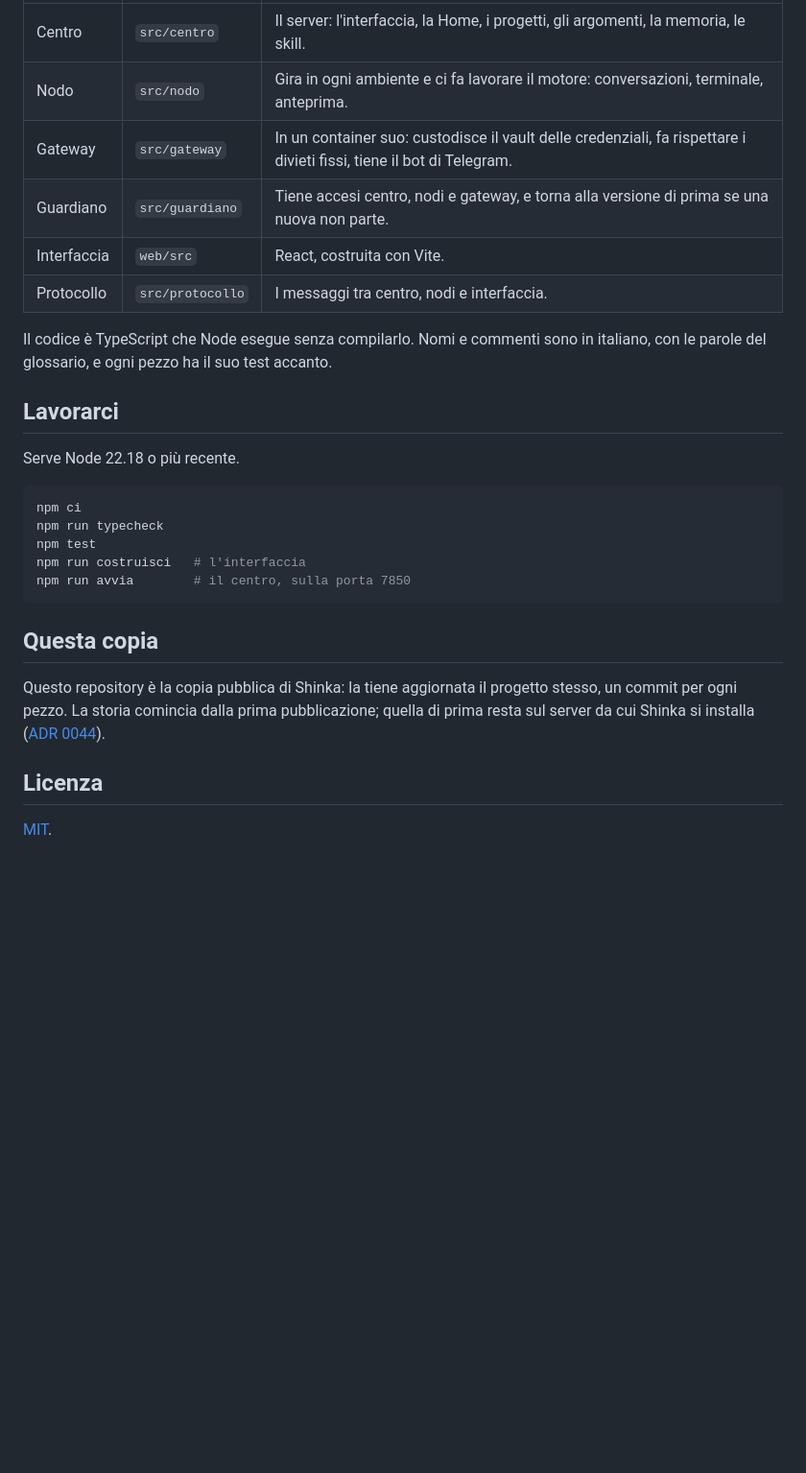
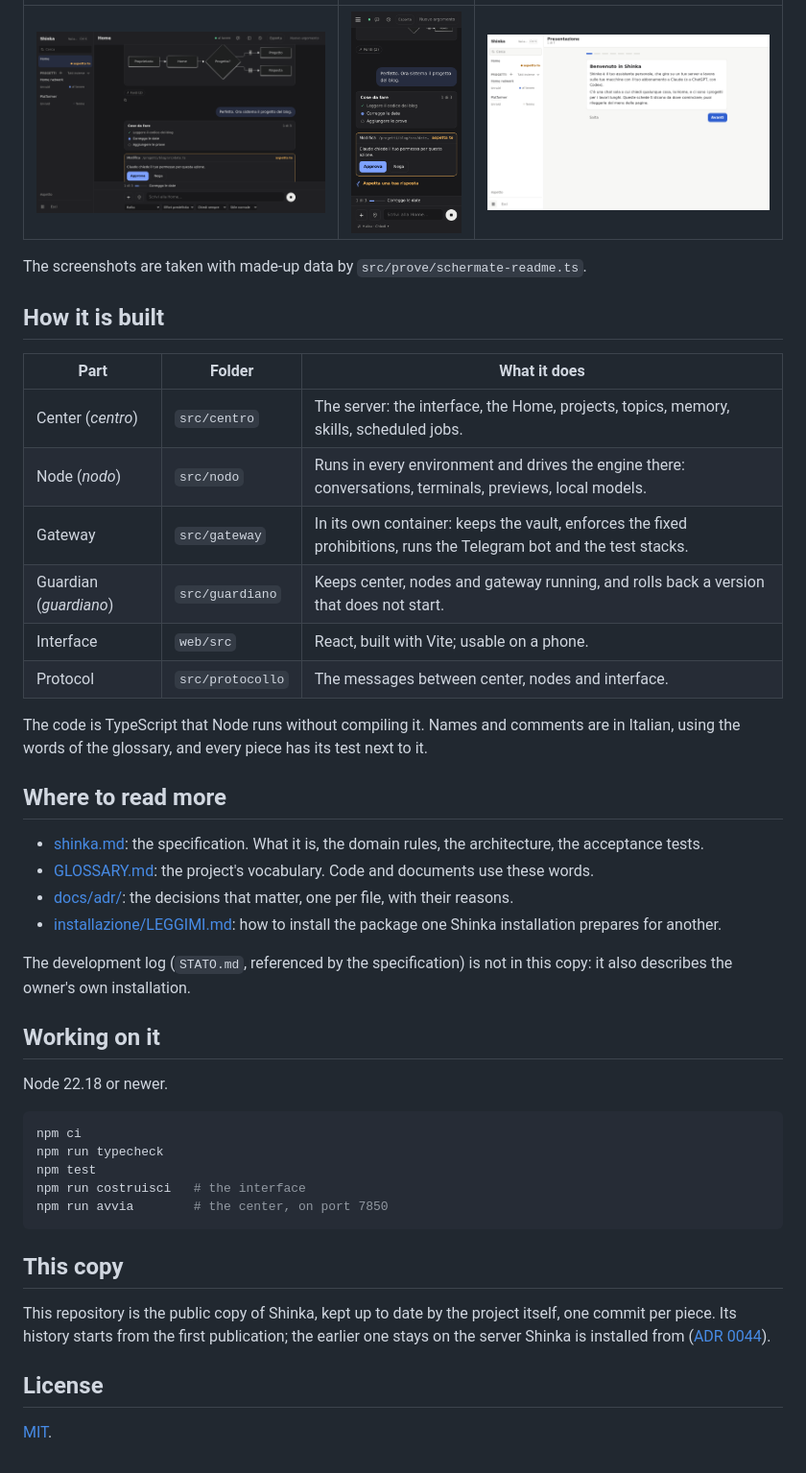
Before and after one commit to DarxKey/Shinka, a Markdown page: README.md, the part around one of its changes. Shown at 96% size. Drawn GitHub-style; pictures changed too: docs/schermate/home-dark.png (added), docs/schermate/phone.png (added), docs/schermate/tour.png (added); blank space fills up the shorter version.

````diff
--- a/README.md
+++ b/README.md
@@ -28,32 +50,50 @@ anche l'installazione del proprietario.
 |---|---|---|
-| Centro | `src/centro` | Il server: l'interfaccia, la Home, i progetti, gli argomenti, la memoria, le skill. |
-| Nodo | `src/nodo` | Gira in ogni ambiente e ci fa lavorare il motore: conversazioni, terminale, anteprima. |
-| Gateway | `src/gateway` | In un container suo: custodisce il vault delle credenziali, fa rispettare i divieti fissi, tiene il bot di Telegram. |
-| Guardiano | `src/guardiano` | Tiene accesi centro, nodi e gateway, e torna alla versione di prima se una nuova non parte. |
-| Interfaccia | `web/src` | React, costruita con Vite. |
-| Protocollo | `src/protocollo` | I messaggi tra centro, nodi e interfaccia. |
+| ![The Home in the dark theme](docs/schermate/home-dark.png) | ![The Home on a phone](docs/schermate/phone.png) | ![The guided tour shown after the first start](docs/schermate/tour.png) |
 
-Il codice è TypeScript che Node esegue senza compilarlo. Nomi e commenti sono in italiano, con le
-parole del glossario, e ogni pezzo ha il suo test accanto.
+The screenshots are taken with made-up data by `src/prove/schermate-readme.ts`.
 
-## Lavorarci
+## How it is built
 
-Serve Node 22.18 o più recente.
+| Part | Folder | What it does |
+|---|---|---|
+| Center (*centro*) | `src/centro` | The server: the interface, the Home, projects, topics, memory, skills, scheduled jobs. |
+| Node (*nodo*) | `src/nodo` | Runs in every environment and drives the engine there: conversations, terminals, previews, local models. |
+| Gateway | `src/gateway` | In its own container: keeps the vault, enforces the fixed prohibitions, runs the Telegram bot and the test stacks. |
+| Guardian (*guardiano*) | `src/guardiano` | Keeps center, nodes and gateway running, and rolls back a version that does not start. |
+| Interface | `web/src` | React, built with Vite; usable on a phone. |
+| Protocol | `src/protocollo` | The messages between center, nodes and interface. |
+
+The code is TypeScript that Node runs without compiling it. Names and comments are in Italian, using the
+words of the glossary, and every piece has its test next to it.
+
+## Where to read more
+
+- [shinka.md](shinka.md): the specification. What it is, the domain rules, the architecture, the acceptance tests.
+- [GLOSSARY.md](GLOSSARY.md): the project's vocabulary. Code and documents use these words.
+- [docs/adr/](docs/adr/): the decisions that matter, one per file, with their reasons.
+- [installazione/LEGGIMI.md](installazione/LEGGIMI.md): how to install the package one Shinka installation prepares for another.
+
+The development log (`STATO.md`, referenced by the specification) is not in this copy: it also describes
+the owner's own installation.
+
+## Working on it
+
+Node 22.18 or newer.
 
 ```bash
 npm ci
 npm run typecheck
 npm test
-npm run costruisci   # l'interfaccia
-npm run avvia        # il centro, sulla porta 7850
+npm run costruisci   # the interface
+npm run avvia        # the center, on port 7850
 ```
 
-## Questa copia
+## This copy
 
-Questo repository è la copia pubblica di Shinka: la tiene aggiornata il progetto stesso, un commit per
-ogni pezzo. La storia comincia dalla prima pubblicazione; quella di prima resta sul server da cui Shinka
-si installa ([ADR 0044](docs/adr/0044-la-copia-pubblica-su-github.md)).
+This repository is the public copy of Shinka, kept up to date by the project itself, one commit per piece.
+Its history starts from the first publication; the earlier one stays on the server Shinka is installed from
+([ADR 0044](docs/adr/0044-la-copia-pubblica-su-github.md)).
 
-## Licenza
+## License
 
 [MIT](LICENSE).
````
Also changed, not shown: other parts of README.md (+39 -17 lines), docs/schermate/extensions.png (added), docs/schermate/home-light.png (added), docs/schermate/project.png (added), 11 other files.
